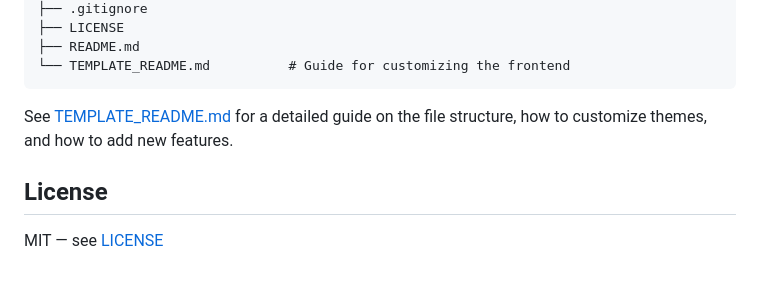
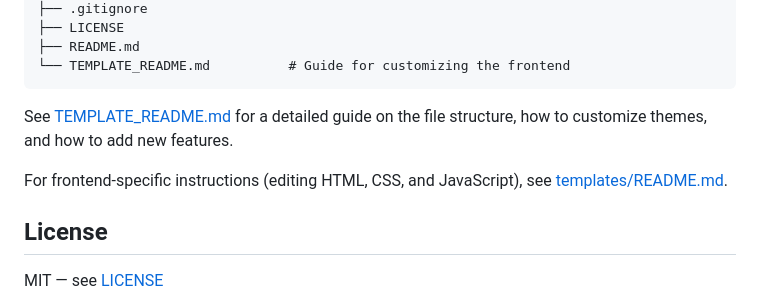
Before and after one commit to westteck/ollama-chat, a Markdown page: README.md, the part around the change. Rendered like a GitHub page; blank space fills up the shorter version.

Commit message:
Add templates/README.md with frontend customization guide

```diff
--- a/README.md
+++ b/README.md
@@ -161,6 +161,8 @@ ollama-chat/
 
 See [TEMPLATE_README.md](TEMPLATE_README.md) for a detailed guide on the file structure, how to customize themes, and how to add new features.
 
+For frontend-specific instructions (editing HTML, CSS, and JavaScript), see [templates/README.md](templates/README.md).
+
 ## License
 
 MIT — see [LICENSE](LICENSE)
```
Also changed, not shown: templates/README.md (added, +282 -0 lines).
